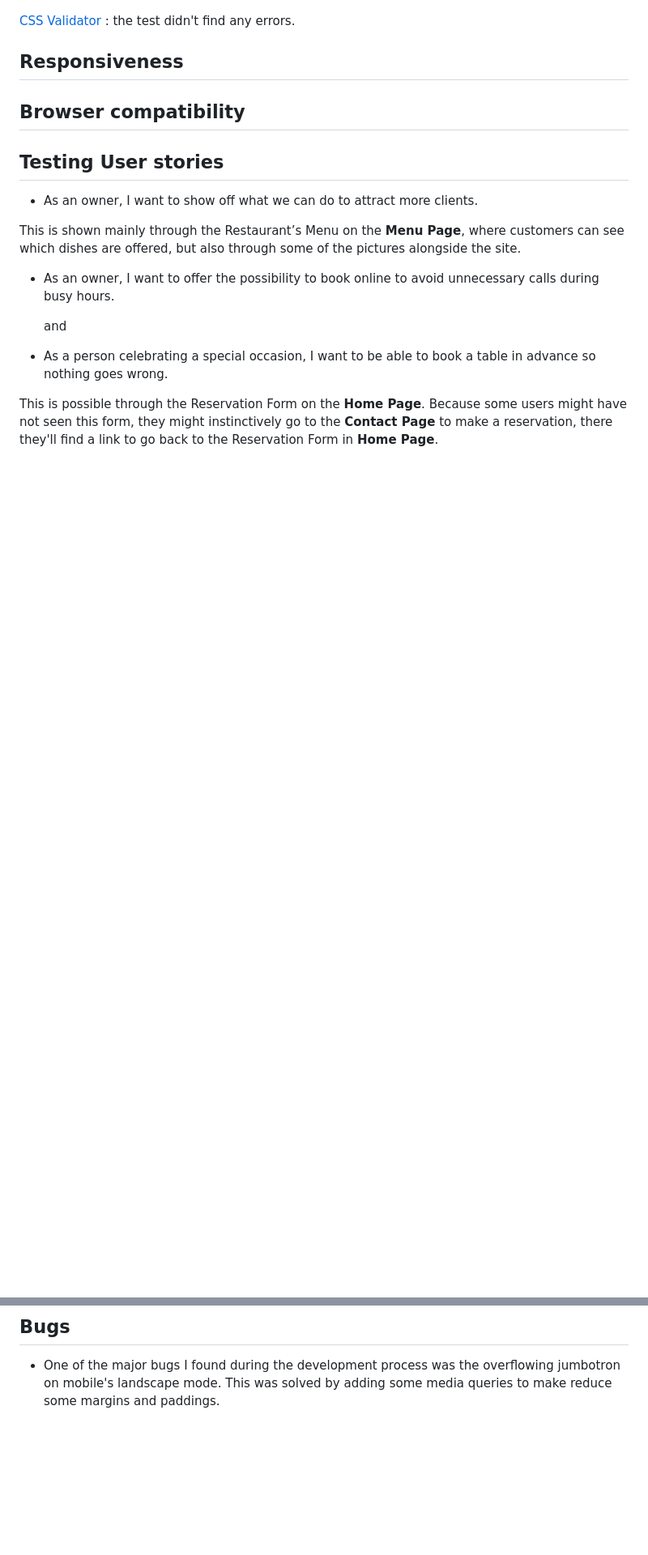
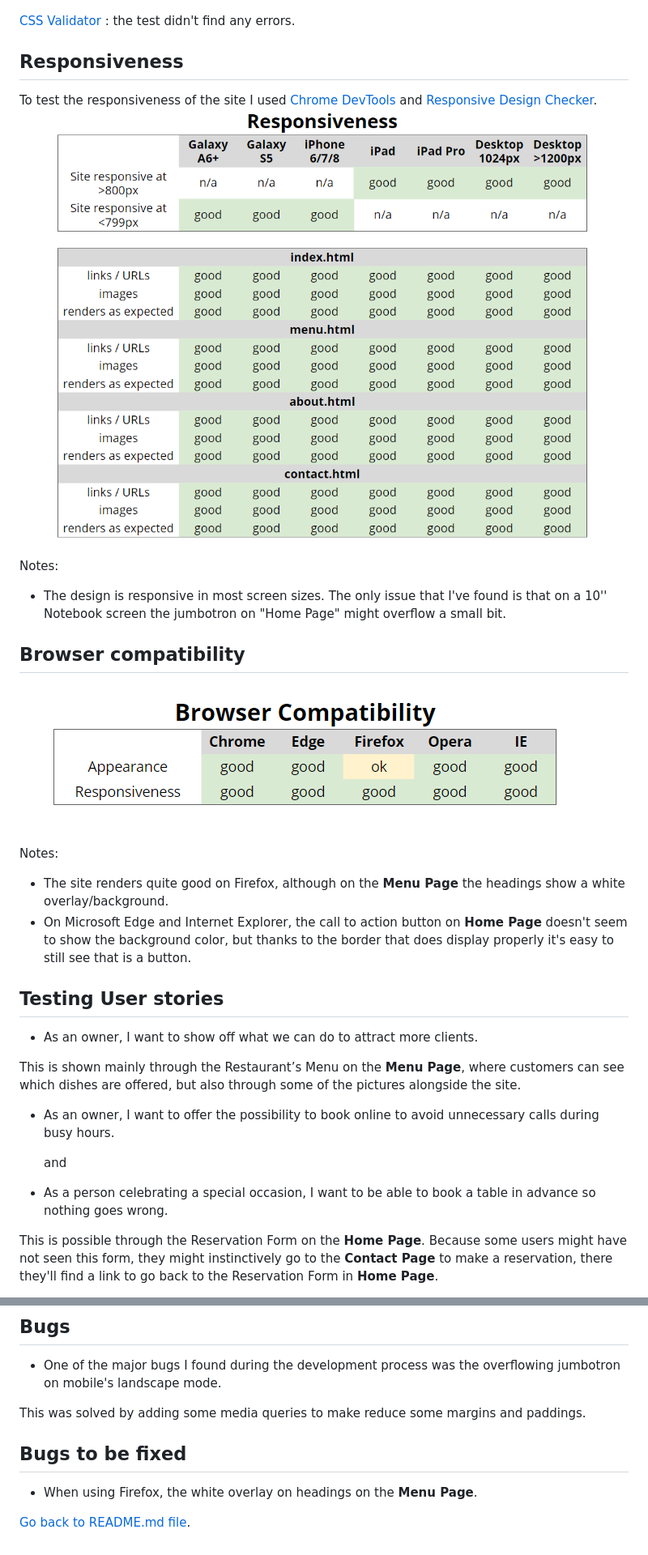
Before and after one commit to fernandagil/ms1-nonnapepita-restaurant, a Markdown page: readme-files/TESTING.md, 2 parts joined by grey strips. Shown: that part at 81% size. GitHub-like rendering; pictures changed too: readme-files/compatibility.png (added), readme-files/responsiveness.png (added); blank space fills up the shorter version.

Commit message:
Updated TESTING.md file and README.md file

```diff
--- a/readme-files/TESTING.md
+++ b/readme-files/TESTING.md
@@ -10,7 +10,21 @@
 
 ## Responsiveness
 
+To test the responsiveness of the site I used [Chrome DevTools](https://developers.google.com/web/tools/chrome-devtools) and [Responsive Design Checker](https://www.responsivedesignchecker.com/).
+![Responsive Design](responsiveness.png)
+
+Notes:
+
+- The design is responsive in most screen sizes. The only issue that I've found is that on a 10'' Notebook screen the jumbotron on "Home Page" might overflow a small bit.
+
 ## Browser compatibility
+
+![Browser Compatibility](compatibility.png)
+
+Notes:
+
+- The site renders quite good on Firefox, although on the **Menu Page** the headings show a white overlay/background.
+- On Microsoft Edge and Internet Explorer, the call to action button on **Home Page** doesn't seem to show the background color, but thanks to the border that does display properly it's easy to still see that is a button.
 
 ## Testing User stories
 
@@ -56,4 +70,12 @@ This is easy accessible on the **Menu Page**. The user can access this from ever
 ## Bugs
 
 - One of the major bugs I found during the development process was the overflowing jumbotron on mobile's landscape mode.
+
 This was solved by adding some media queries to make reduce some margins and paddings.
+
+
+## Bugs to be fixed
+
+- When using Firefox, the white overlay on headings on the **Menu Page**.
+
+[Go back to README.md file](../README.md).
```
Also changed, not shown: 2 other files.
